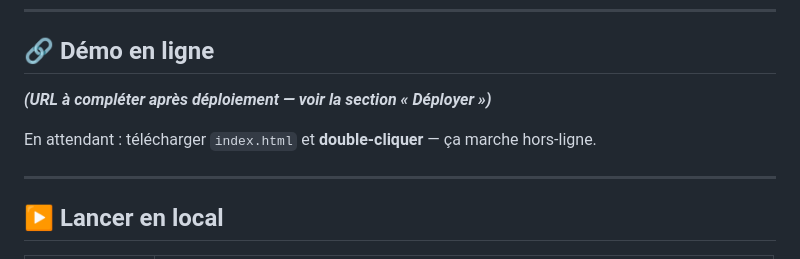
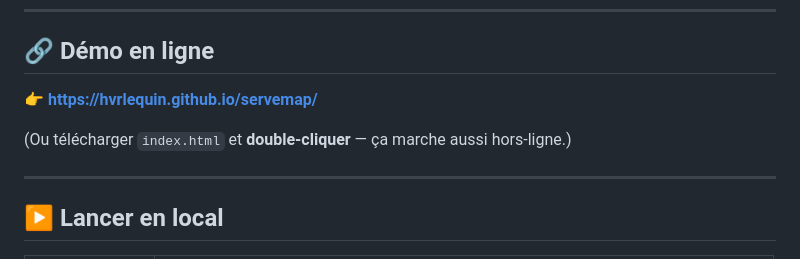
Before and after one commit to hvrlequin/servemap, a Markdown page: README.md, the part around the change. GitHub-like rendering.

Commit message:
docs: ajoute l'URL de la démo en ligne (GitHub Pages)
Co-Authored-By: Claude Opus 4.8 <noreply@anthropic.com>
Claude-Session: https://claude.ai/code/session_01Biz4dNn1VdxagAhHT7xGNE

```diff
--- a/README.md
+++ b/README.md
@@ -11,9 +11,9 @@ service en salle (bar, club, restaurant, événement) **sans se parler**.
 
 ## 🔗 Démo en ligne
 
-**_(URL à compléter après déploiement — voir la section « Déployer »)_**
+**👉 https://hvrlequin.github.io/servemap/**
 
-En attendant : télécharger `index.html` et **double-cliquer** — ça marche hors-ligne.
+(Ou télécharger `index.html` et **double-cliquer** — ça marche aussi hors-ligne.)
 
 ---
 
```
